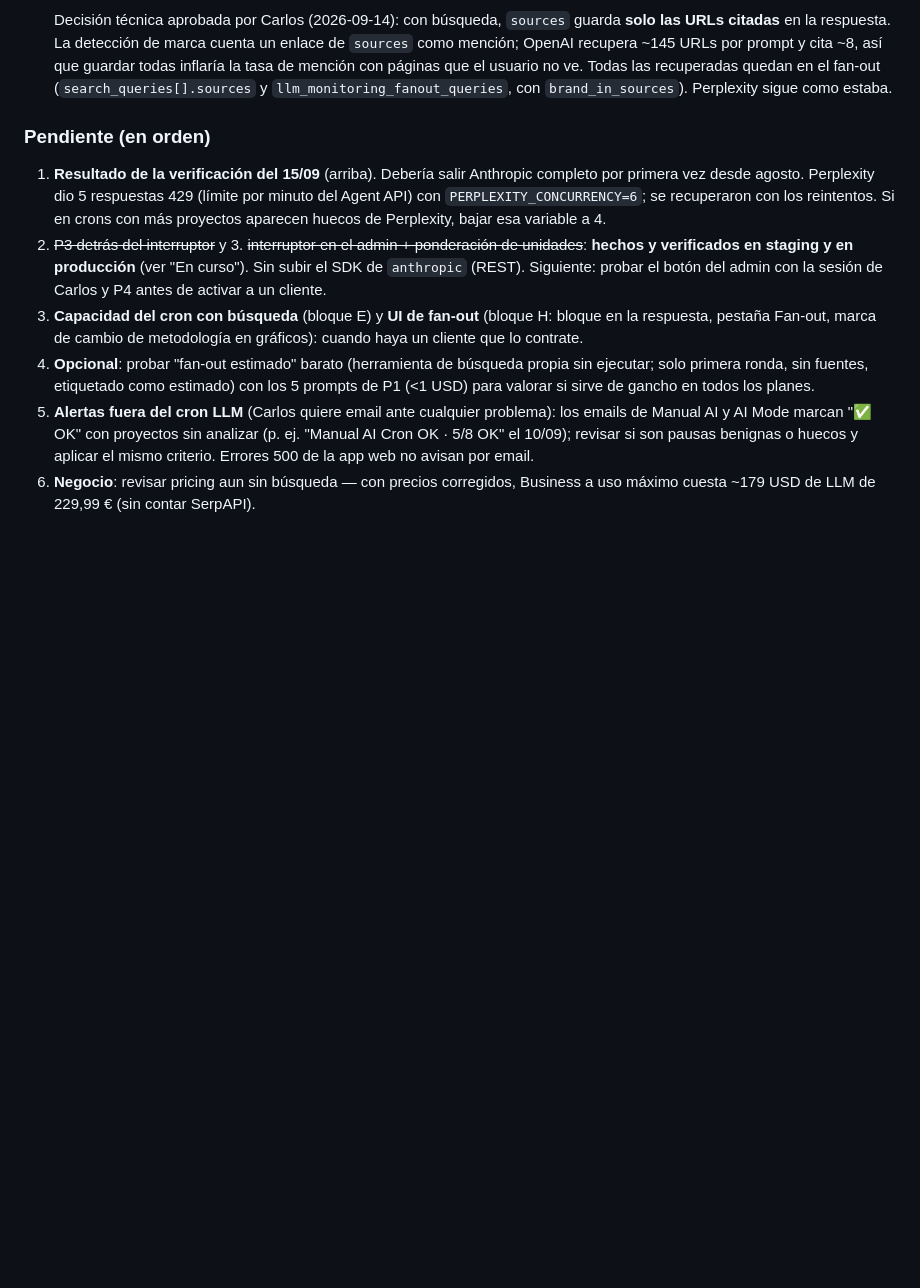
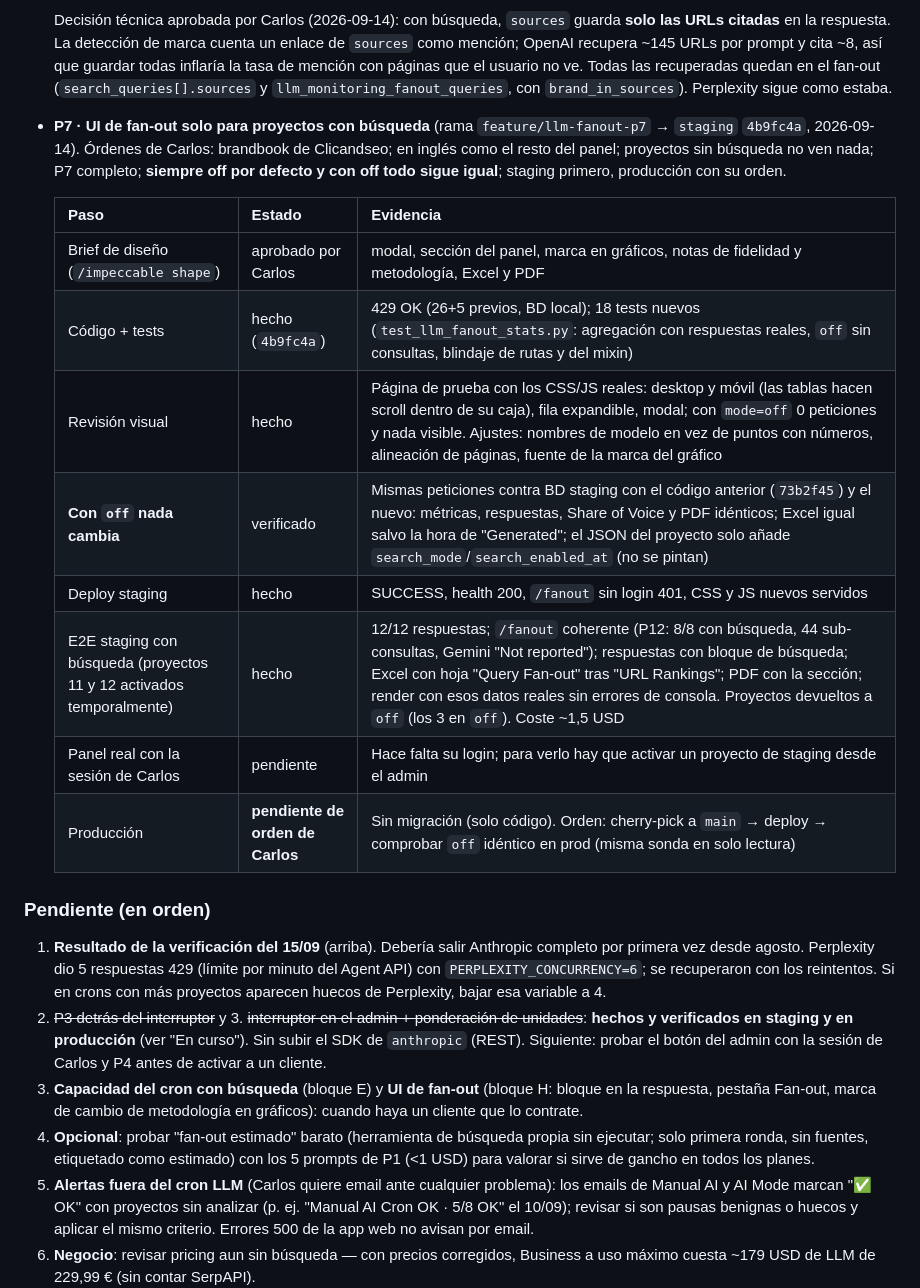
Before and after one commit to LitoGonzalez27/APP-WEB-GSC-AI, a Markdown page: search_console_webapp/PLAN-fanout-y-modelos-2026-09.md, the part around one of its changes. Rendered like a GitHub page; blank space fills up the shorter version.

Commit message:
docs(llm): P7 (UI de fan-out) verificado en staging
Co-Authored-By: Claude Opus 5 <noreply@anthropic.com>

```diff
--- a/search_console_webapp/PLAN-fanout-y-modelos-2026-09.md
+++ b/search_console_webapp/PLAN-fanout-y-modelos-2026-09.md
@@ -83,6 +83,21 @@ Backups y scripts: `~/Desktop/proyectos/propio/clicandseo/investigacion/query-fa
   y cita ~8, así que guardar todas inflaría la tasa de mención con páginas que el usuario no ve. Todas las recuperadas
   quedan en el fan-out (`search_queries[].sources` y `llm_monitoring_fanout_queries`, con `brand_in_sources`).
   Perplexity sigue como estaba.
+
+- **P7 · UI de fan-out solo para proyectos con búsqueda** (rama `feature/llm-fanout-p7` → `staging` `4b9fc4a`, 2026-09-14).
+  Órdenes de Carlos: brandbook de Clicandseo; en inglés como el resto del panel; proyectos sin búsqueda no ven nada;
+  P7 completo; **siempre off por defecto y con off todo sigue igual**; staging primero, producción con su orden.
+
+  | Paso | Estado | Evidencia |
+  |---|---|---|
+  | Brief de diseño (`/impeccable shape`) | aprobado por Carlos | modal, sección del panel, marca en gráficos, notas de fidelidad y metodología, Excel y PDF |
+  | Código + tests | hecho (`4b9fc4a`) | 429 OK (26+5 previos, BD local); 18 tests nuevos (`test_llm_fanout_stats.py`: agregación con respuestas reales, `off` sin consultas, blindaje de rutas y del mixin) |
+  | Revisión visual | hecho | Página de prueba con los CSS/JS reales: desktop y móvil (las tablas hacen scroll dentro de su caja), fila expandible, modal; con `mode=off` 0 peticiones y nada visible. Ajustes: nombres de modelo en vez de puntos con números, alineación de páginas, fuente de la marca del gráfico |
+  | **Con `off` nada cambia** | verificado | Mismas peticiones contra BD staging con el código anterior (`73b2f45`) y el nuevo: métricas, respuestas, Share of Voice y PDF idénticos; Excel igual salvo la hora de "Generated"; el JSON del proyecto solo añade `search_mode`/`search_enabled_at` (no se pintan) |
+  | Deploy staging | hecho | SUCCESS, health 200, `/fanout` sin login 401, CSS y JS nuevos servidos |
+  | E2E staging con búsqueda (proyectos 11 y 12 activados temporalmente) | hecho | 12/12 respuestas; `/fanout` coherente (P12: 8/8 con búsqueda, 44 sub-consultas, Gemini "Not reported"); respuestas con bloque de búsqueda; Excel con hoja "Query Fan-out" tras "URL Rankings"; PDF con la sección; render con esos datos reales sin errores de consola. Proyectos devueltos a `off` (los 3 en `off`). Coste ~1,5 USD |
+  | Panel real con la sesión de Carlos | pendiente | Hace falta su login; para verlo hay que activar un proyecto de staging desde el admin |
+  | Producción | **pendiente de orden de Carlos** | Sin migración (solo código). Orden: cherry-pick a `main` → deploy → comprobar `off` idéntico en prod (misma sonda en solo lectura) |
 
 ### Pendiente (en orden)
 1. **Resultado de la verificación del 15/09** (arriba). Debería salir Anthropic completo por primera vez desde agosto.
```
Also changed, not shown: other parts of search_console_webapp/PLAN-fanout-y-modelos-2026-09.md (+1 -1 lines), search_console_webapp/CLAUDE-llm-monitoring.md (+9 -0 lines).
